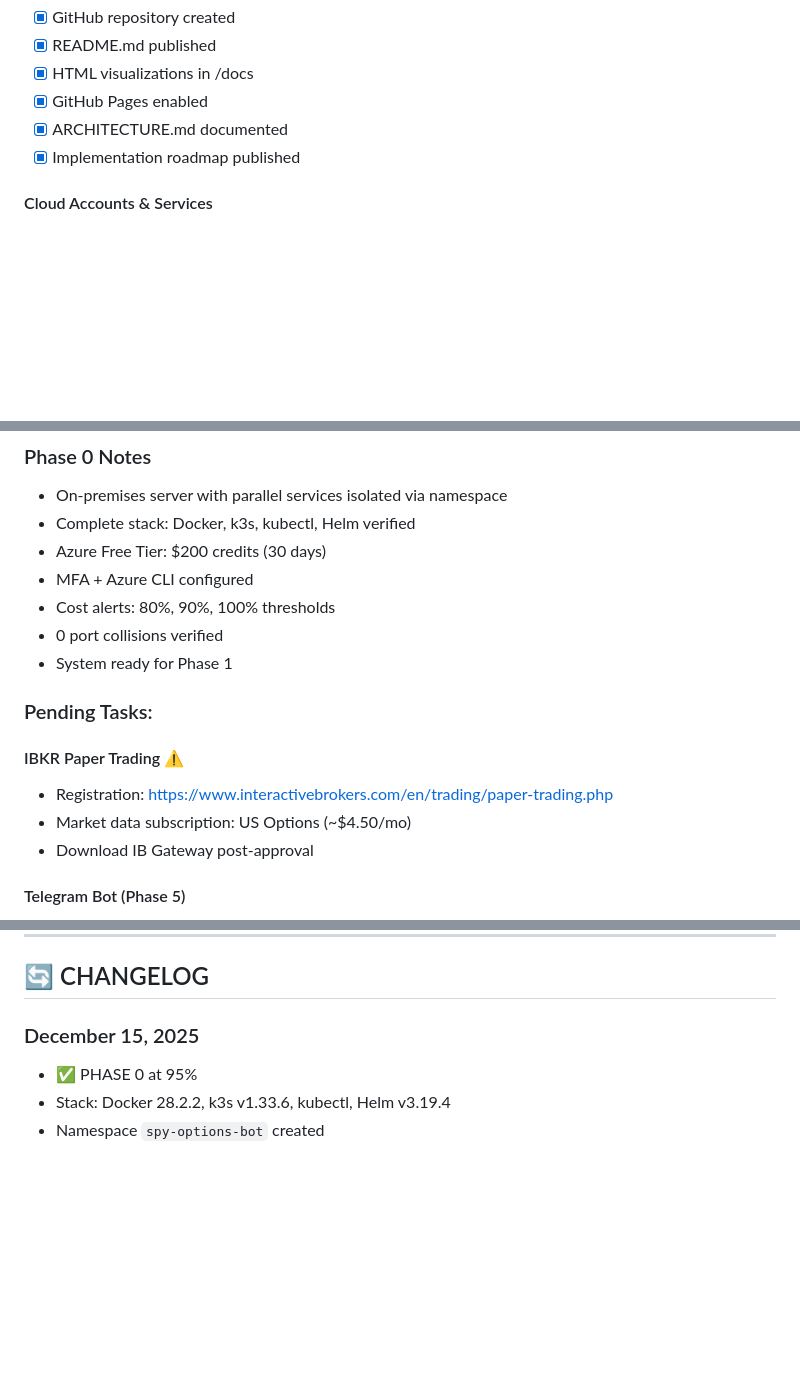
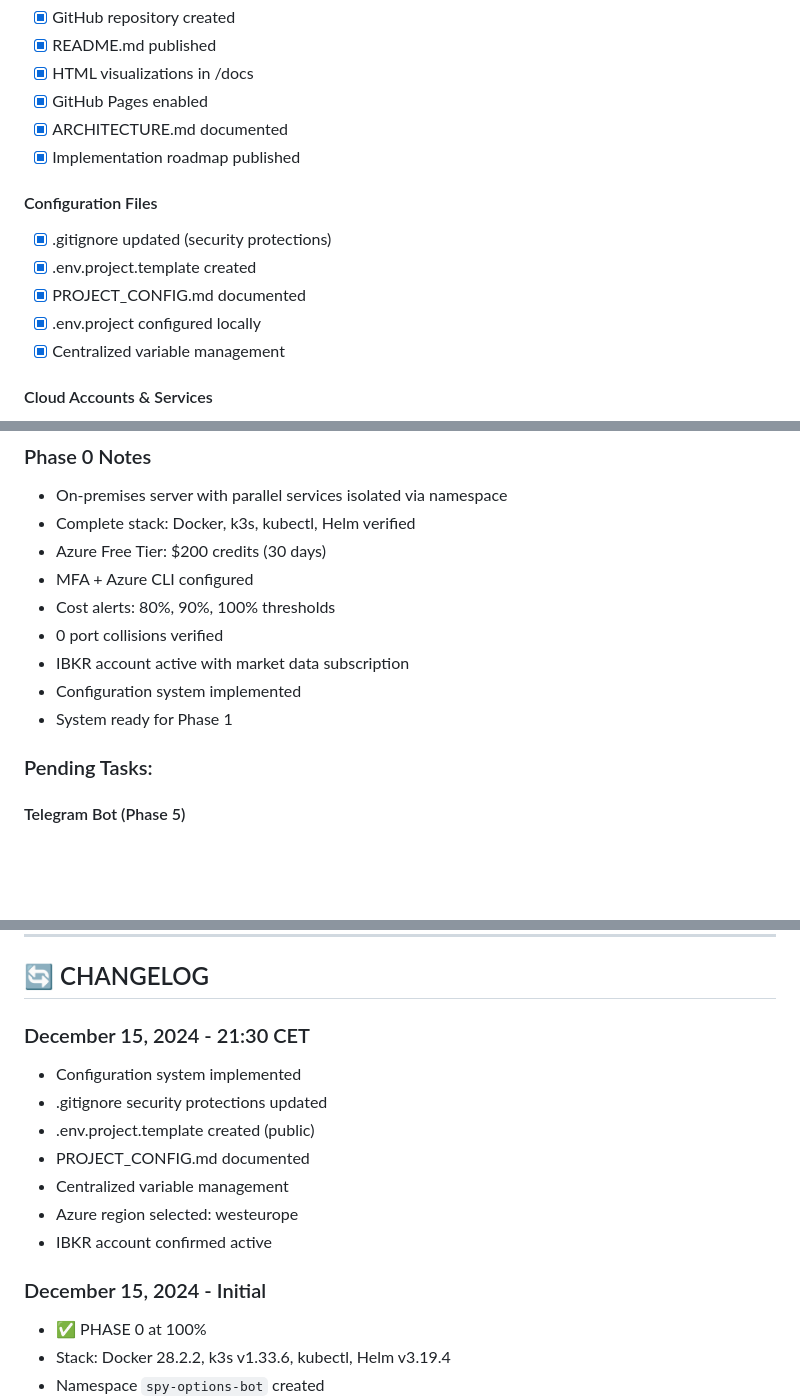
Before and after one commit to Ninotarabini/spy-options-platform, a Markdown page: PROGRESS.md, 3 parts joined by grey strips. Drawn GitHub-style; blank space fills up the shorter version.

Commit message:
Update PROGRESS.md: Phase 0 complete, config system added

```diff
--- a/PROGRESS.md
+++ b/PROGRESS.md
@@ -50,6 +50,13 @@
 - [x] ARCHITECTURE.md documented
 - [x] Implementation roadmap published
 
+#### Configuration Files
+- [x] .gitignore updated (security protections)
+- [x] .env.project.template created
+- [x] PROJECT_CONFIG.md documented
+- [x] .env.project configured locally
+- [x] Centralized variable management
+
 #### Cloud Accounts & Services
 - [x] Azure Free Tier account
 - [x] $200 credits activated (30 days)
@@ -75,14 +82,11 @@
 - MFA + Azure CLI configured
 - Cost alerts: 80%, 90%, 100% thresholds
 - 0 port collisions verified
+- IBKR account active with market data subscription
+- Configuration system implemented
 - System ready for Phase 1
 
 ### Pending Tasks:
-
-#### IBKR Paper Trading ⚠️
-- Registration: https://www.interactivebrokers.com/en/trading/paper-trading.php
-- Market data subscription: US Options (~$4.50/mo)
-- Download IB Gateway post-approval
 
 #### Telegram Bot (Phase 5)
 - Create via @BotFather
@@ -310,8 +314,17 @@
 
 ## 🔄 CHANGELOG
 
-### December 15, 2025
-- ✅ PHASE 0 at 95%
+### December 15, 2024 - 21:30 CET
+- Configuration system implemented
+- .gitignore security protections updated
+- .env.project.template created (public)
+- PROJECT_CONFIG.md documented
+- Centralized variable management
+- Azure region selected: westeurope
+- IBKR account confirmed active
+
+### December 15, 2024 - Initial
+- ✅ PHASE 0 at 100%
 - Stack: Docker 28.2.2, k3s v1.33.6, kubectl, Helm v3.19.4
 - Namespace `spy-options-bot` created
 - Azure Free Tier: $200 credits active
```
Also changed, not shown: other parts of PROGRESS.md (+1 -1 lines).
